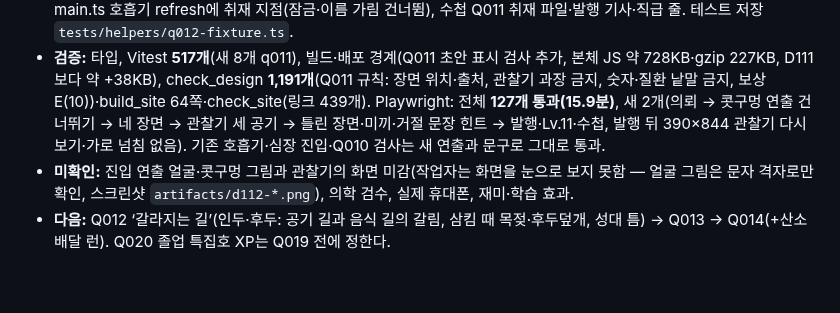
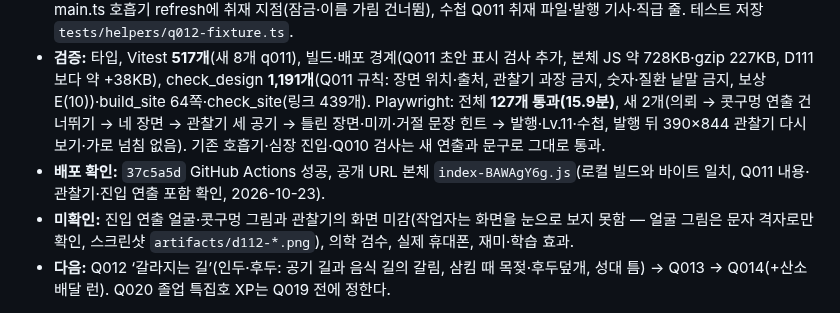
Before and after one commit to jinwuuju/Raise-a-Healthy-Game, a Markdown page: docs/production/STATUS.md, the part around the change. Rendered like a GitHub page; blank space fills up the shorter version.

Commit message:
Record verified D112 deployment

```diff
--- a/docs/production/STATUS.md
+++ b/docs/production/STATUS.md
@@ -9,6 +9,7 @@
 - **근거:** OpenStax A&P 2e 22.1(코털·코선반·모세혈관·젖은 상피·술잔세포 점액·섬모·찬 공기), CDC 독감·코로나19 비교(바이러스가 든 알갱이가 코에 내려앉고 들이마셔짐). 확인 2026-10-23.
 - **구현:** `src/domain/q011.ts`·`q011-state.ts`(저장 `q011`, 옛 저장은 빈 의뢰), `src/ui/q011.ts`, `src/ui/air-port-comparison.ts`, `src/ui/airway-entry.ts`·`src/art/airway-entry.ts`, 연출 문장 `organ-entry.v0.1.json` `airway`, 내용 `data/content/q011.v0.1.json`(초안), 보상 `data/balance/q011.v0.1.json`. main.ts 호흡기 refresh에 취재 지점(잠금·이름 가림 건너뜀), 수첩 Q011 취재 파일·발행 기사·직급 줄. 테스트 저장 `tests/helpers/q012-fixture.ts`.
 - **검증:** 타입, Vitest **517개**(새 8개 q011), 빌드·배포 경계(Q011 초안 표시 검사 추가, 본체 JS 약 728KB·gzip 227KB, D111보다 약 +38KB), check_design **1,191개**(Q011 규칙: 장면 위치·출처, 관찰기 과장 금지, 숫자·질환 낱말 금지, 보상 E(10))·build_site 64쪽·check_site(링크 439개). Playwright: 전체 **127개 통과(15.9분)**, 새 2개(의뢰 → 콧구멍 연출 건너뛰기 → 네 장면 → 관찰기 세 공기 → 틀린 장면·미끼·거절 문장 힌트 → 발행·Lv.11·수첩, 발행 뒤 390×844 관찰기 다시 보기·가로 넘침 없음). 기존 호흡기·심장 진입·Q010 검사는 새 연출과 문구로 그대로 통과.
+- **배포 확인:** `37c5a5d` GitHub Actions 성공, 공개 URL 본체 `index-BAWAgY6g.js`(로컬 빌드와 바이트 일치, Q011 내용·관찰기·진입 연출 포함 확인, 2026-10-23).
 - **미확인:** 진입 연출 얼굴·콧구멍 그림과 관찰기의 화면 미감(작업자는 화면을 눈으로 보지 못함 — 얼굴 그림은 문자 격자로만 확인, 스크린샷 `artifacts/d112-*.png`), 의학 검수, 실제 휴대폰, 재미·학습 효과.
 - **다음:** Q012 ‘갈라지는 길’(인두·후두: 공기 길과 음식 길의 갈림, 삼킴 때 목젖·후두덮개, 성대 틈) → Q013 → Q014(+산소 배달 런). Q020 졸업 특집호 XP는 Q019 전에 정한다.
 
```
